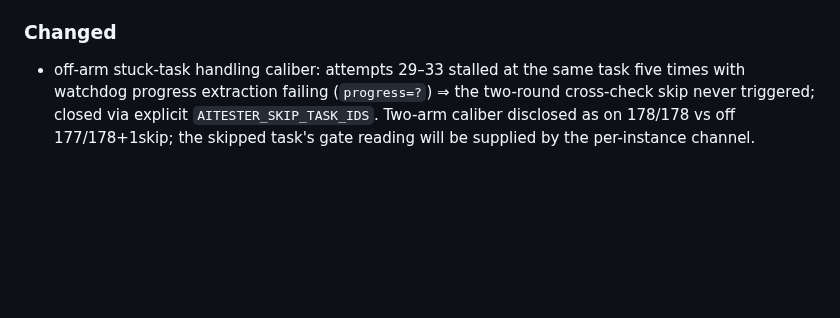
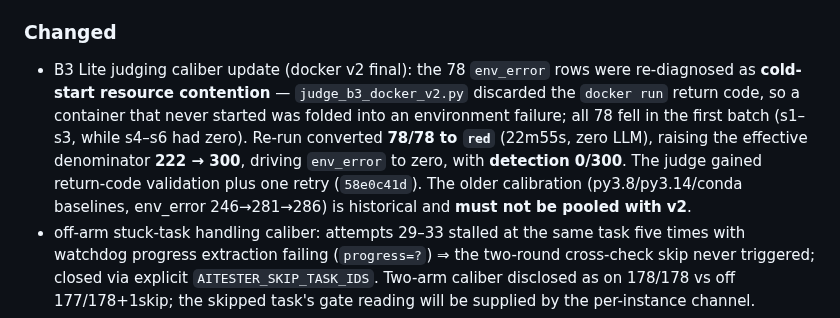
Before and after one commit to 1956178912/AITester, a Markdown page: CHANGELOG.en.md, the part around the change. GitHub-like rendering; blank space fills up the shorter version.

```diff
--- a/CHANGELOG.en.md
+++ b/CHANGELOG.en.md
@@ -16,6 +16,7 @@ This file records externally visible changes only; round-by-round history is arc
 - Runaway restart of the queue scripts (2026-11-02 incident): `scripts/b3_queue.sh` / `scripts/recovery_queue.sh` were managed by launchd with `KeepAlive=true`, so each normal exit triggered a relaunch (observed 6,425 / 772 relaunches); the non-idempotent judging step accumulated 983 orphan judge processes at load 747. Both LaunchAgents were unloaded and disabled, all residual processes terminated, and the scripts hardened with a **re-entrancy lock + completion marker + idempotent judging**. The idle batch over-wrote `b3_lite_20261031/B3_JUDGE.json` (298 rows, all `env_error`); it is renamed to `.INVALID-20261102-env_error298` and quarantined. Handling and rollback: `docs/checkpoints/incident-queue-runaway-20261102.md`.
 
 ### Changed
+- B3 Lite judging caliber update (docker v2 final): the 78 `env_error` rows were re-diagnosed as **cold-start resource contention** — `judge_b3_docker_v2.py` discarded the `docker run` return code, so a container that never started was folded into an environment failure; all 78 fell in the first batch (s1–s3, while s4–s6 had zero). Re-run converted **78/78 to `red`** (22m55s, zero LLM), raising the effective denominator **222 → 300**, driving `env_error` to zero, with **detection 0/300**. The judge gained return-code validation plus one retry (`58e0c41d`). The older calibration (py3.8/py3.14/conda baselines, env_error 246→281→286) is historical and **must not be pooled with v2**.
 - off-arm stuck-task handling caliber: attempts 29–33 stalled at the same task five times with watchdog progress extraction failing (`progress=?`) ⇒ the two-round cross-check skip never triggered; closed via explicit `AITESTER_SKIP_TASK_IDS`. Two-arm caliber disclosed as on 178/178 vs off 177/178+1skip; the skipped task's gate reading will be supplied by the per-instance channel.
 - Per-round entry archive: all `[Unreleased]` entries predating the 2026-11-02 batch (128 lines verbatim) moved into [docs/history/CHANGELOG_2026-11-02_batches.en.md](docs/history/CHANGELOG_2026-11-02_batches.en.md) (**verbatim, unedited**; Chinese counterpart in the same directory).
 
```
Also changed, not shown: CHANGELOG.md (+1 -0 lines).
